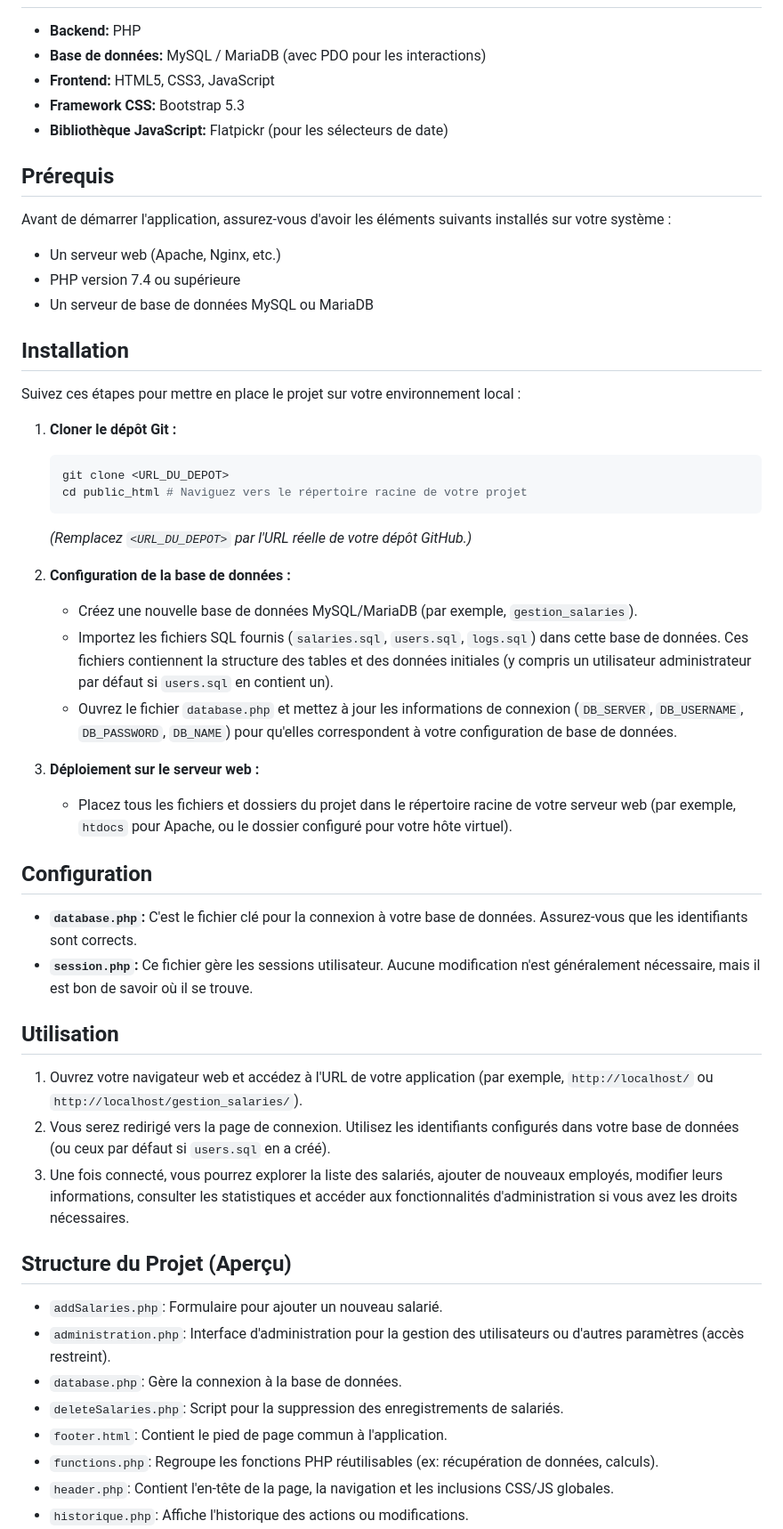
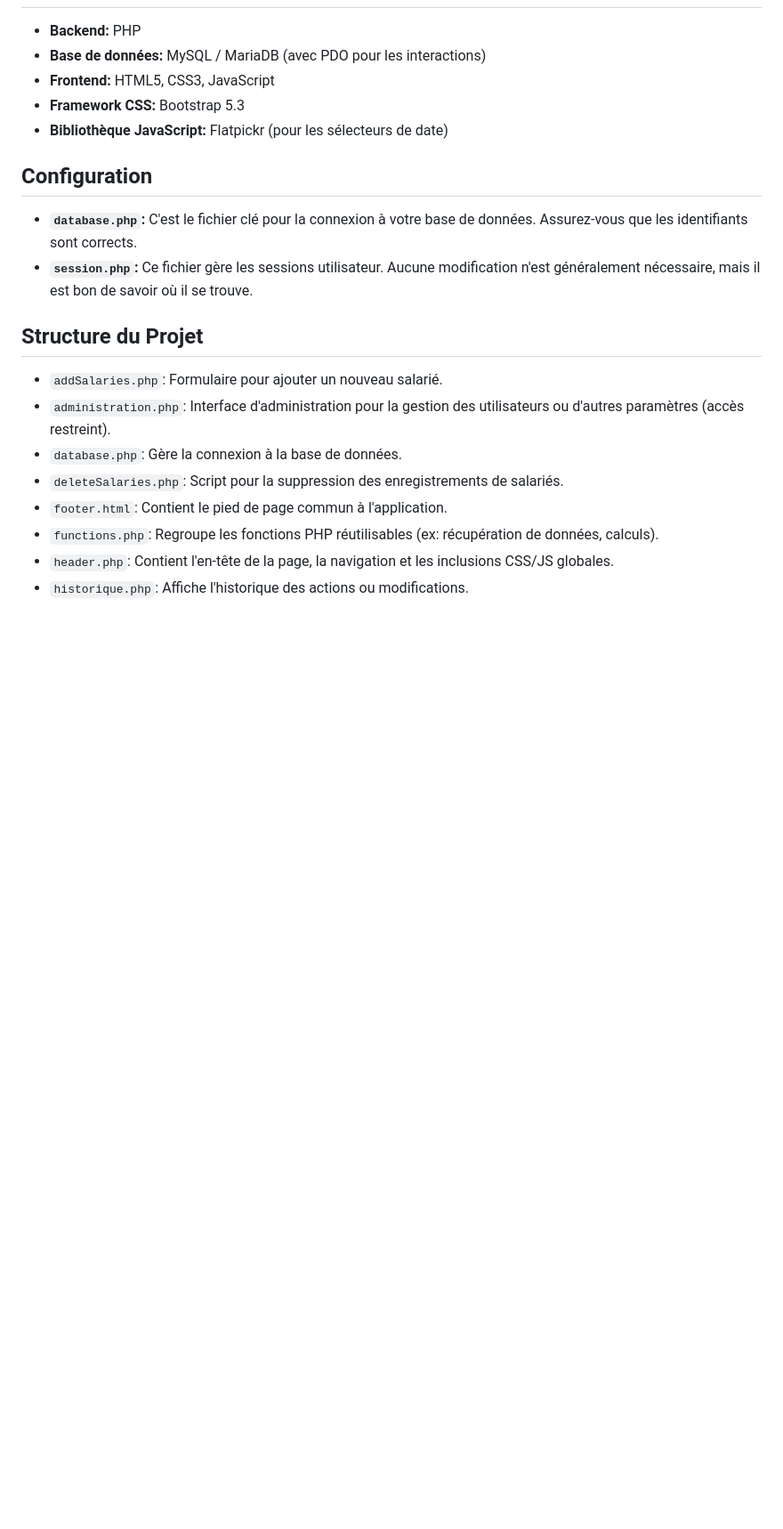
Before and after one commit to l3nnyz/Projet_hambord_salaries, a Markdown page: README.md, the part around one of its changes. Shown at 89% size. GitHub-like rendering; blank space fills up the shorter version.

Commit message:
Revise README to streamline project structure overview
Removed prerequisites, installation steps, usage instructions, contribution guidelines, and license information from the README.

````diff
--- a/README.md
+++ b/README.md
@@ -22,45 +22,12 @@ Une application web simple et efficace pour la gestion des informations des sala
 *   **Framework CSS:** Bootstrap 5.3
 *   **Bibliothèque JavaScript:** Flatpickr (pour les sélecteurs de date)
 
-## Prérequis
-
-Avant de démarrer l'application, assurez-vous d'avoir les éléments suivants installés sur votre système :
-
-*   Un serveur web (Apache, Nginx, etc.)
-*   PHP version 7.4 ou supérieure
-*   Un serveur de base de données MySQL ou MariaDB
-
-## Installation
-
-Suivez ces étapes pour mettre en place le projet sur votre environnement local :
-
-1.  **Cloner le dépôt Git :**
-    ```bash
-    git clone <URL_DU_DEPOT>
-    cd public_html # Naviguez vers le répertoire racine de votre projet
-    ```
-    *(Remplacez `<URL_DU_DEPOT>` par l'URL réelle de votre dépôt GitHub.)*
-
-2.  **Configuration de la base de données :**
-    *   Créez une nouvelle base de données MySQL/MariaDB (par exemple, `gestion_salaries`).
-    *   Importez les fichiers SQL fournis (`salaries.sql`, `users.sql`, `logs.sql`) dans cette base de données. Ces fichiers contiennent la structure des tables et des données initiales (y compris un utilisateur administrateur par défaut si `users.sql` en contient un).
-    *   Ouvrez le fichier `database.php` et mettez à jour les informations de connexion (`DB_SERVER`, `DB_USERNAME`, `DB_PASSWORD`, `DB_NAME`) pour qu'elles correspondent à votre configuration de base de données.
-
-3.  **Déploiement sur le serveur web :**
-    *   Placez tous les fichiers et dossiers du projet dans le répertoire racine de votre serveur web (par exemple, `htdocs` pour Apache, ou le dossier configuré pour votre hôte virtuel).
-
 ## Configuration
 
 *   **`database.php`:** C'est le fichier clé pour la connexion à votre base de données. Assurez-vous que les identifiants sont corrects.
 *   **`session.php`:** Ce fichier gère les sessions utilisateur. Aucune modification n'est généralement nécessaire, mais il est bon de savoir où il se trouve.
 
-## Utilisation
-
-1.  Ouvrez votre navigateur web et accédez à l'URL de votre application (par exemple, `http://localhost/` ou `http://localhost/gestion_salaries/`).
-2.  Vous serez redirigé vers la page de connexion. Utilisez les identifiants configurés dans votre base de données (ou ceux par défaut si `users.sql` en a créé).
-3.  Une fois connecté, vous pourrez explorer la liste des salariés, ajouter de nouveaux employés, modifier leurs informations, consulter les statistiques et accéder aux fonctionnalités d'administration si vous avez les droits nécessaires.
-
-## Structure du Projet (Aperçu)
+## Structure du Projet
 
 *   `addSalaries.php`: Formulaire pour ajouter un nouveau salarié.
 *   `administration.php`: Interface d'administration pour la gestion des utilisateurs ou d'autres paramètres (accès restreint).
````
Also changed, not shown: other parts of README.md (+0 -8 lines).
